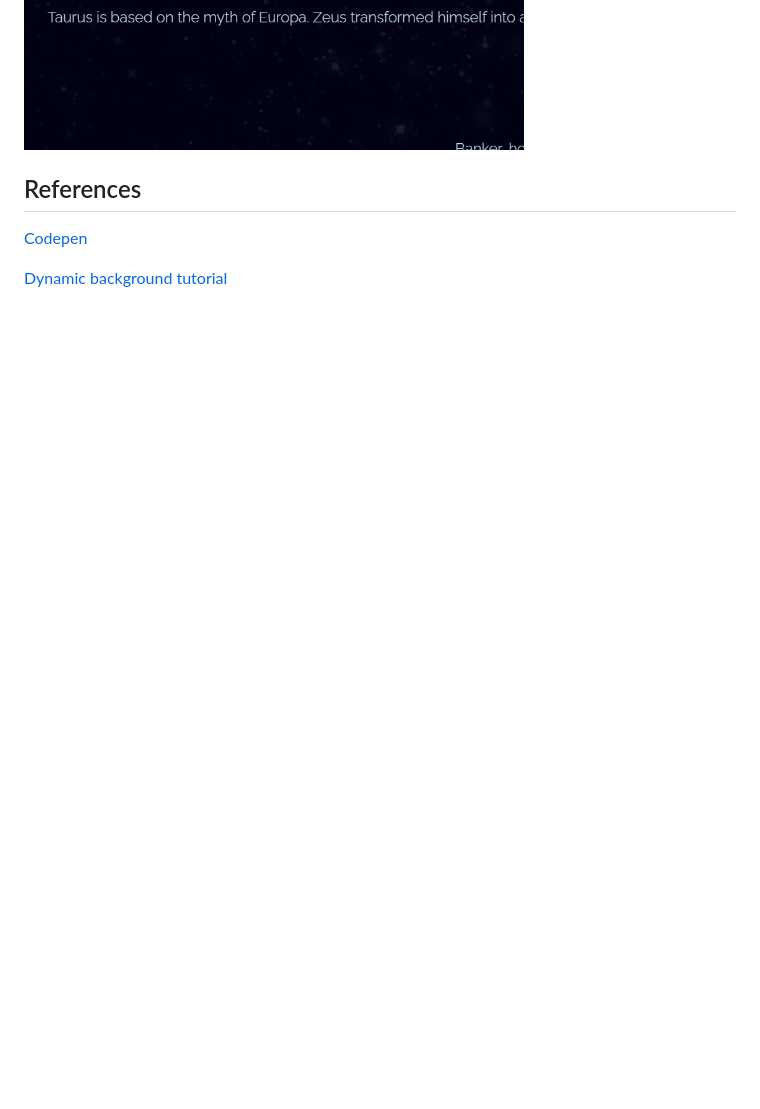
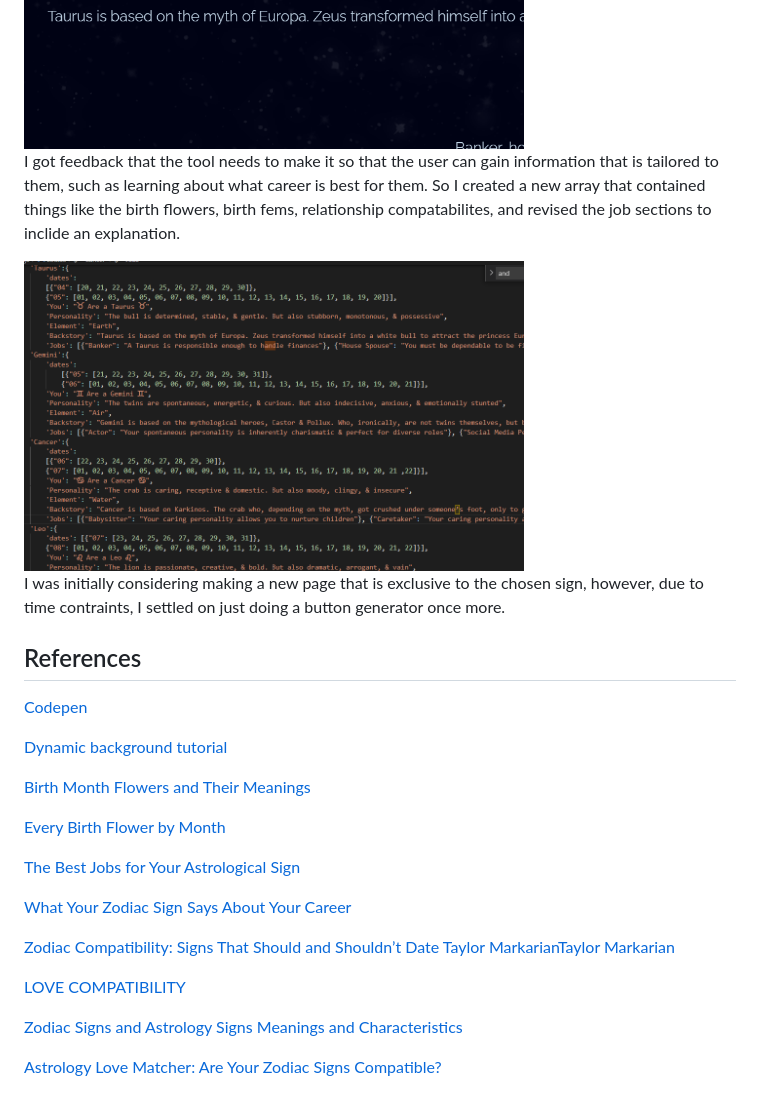
Before and after one commit to JoannafKo/digitaldiviniation, a Markdown page: README.md, the part around the change. GitHub-like rendering; pictures changed too: Assets/WIP11.png (added); blank space fills up the shorter version.

```diff
--- a/README.md
+++ b/README.md
@@ -40,8 +40,30 @@ I ran into another challenge with the particles. Firstly, I had trouble getting
 <img src="Assets/WIP9.png" width="500">
 <img src="Assets/WIP10.png" width="500">
 
+I got feedback that the tool needs to make it so that the user can gain information that is tailored to them, such as learning about what career is best for them. So I created a new array that contained things like the birth flowers, birth fems, relationship compatabilites, and revised the job sections to inclide an explanation.
+
+<img src="Assets/WIP11.png" width="500">
+
+I was initially considering making a new page that is exclusive to the chosen sign, however, due to time contraints, I settled on just doing a button generator once more.
+
 ## References
 
 [Codepen](https://codepen.io/VincentGarreau/pen/bGxvQd)
 
 [Dynamic background tutorial](https://youtu.be/ELV32bqMBlc)
+
+[Birth Month Flowers and Their Meanings](https://www.almanac.com/content/birth-month-flowers-and-their-meanings)
+
+[Every Birth Flower by Month](https://www.brides.com/birth-flower-by-month-5202183)
+
+[The Best Jobs for Your Astrological Sign](https://www.ziprecruiter.com/blog/the-best-jobs-for-your-astrological-sign/)
+
+[What Your Zodiac Sign Says About Your Career](https://www.marieclaire.com/culture/g3396/zodiac-sign-career-traits/)
+
+[Zodiac Compatibility: Signs That Should and Shouldn’t Date Taylor MarkarianTaylor Markarian](https://www.rd.com/list/zodiac-signs-compatibility/)
+
+[LOVE COMPATIBILITY](https://www.astrology.com/compatibility/zodiac-signs/love.html)
+
+[Zodiac Signs and Astrology Signs Meanings and Characteristics](https://www.astrology-zodiac-signs.com/)
+
+[Astrology Love Matcher: Are Your Zodiac Signs Compatible?](https://astrostyle.com/horoscopes/love/zodiac-sign-compatibility/)
```
Also changed, not shown: 3 other files.
